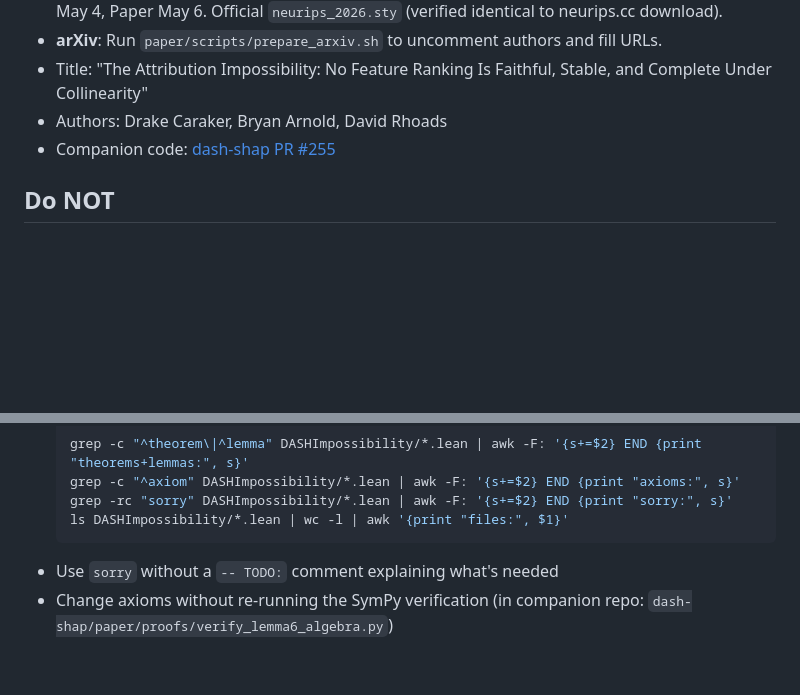
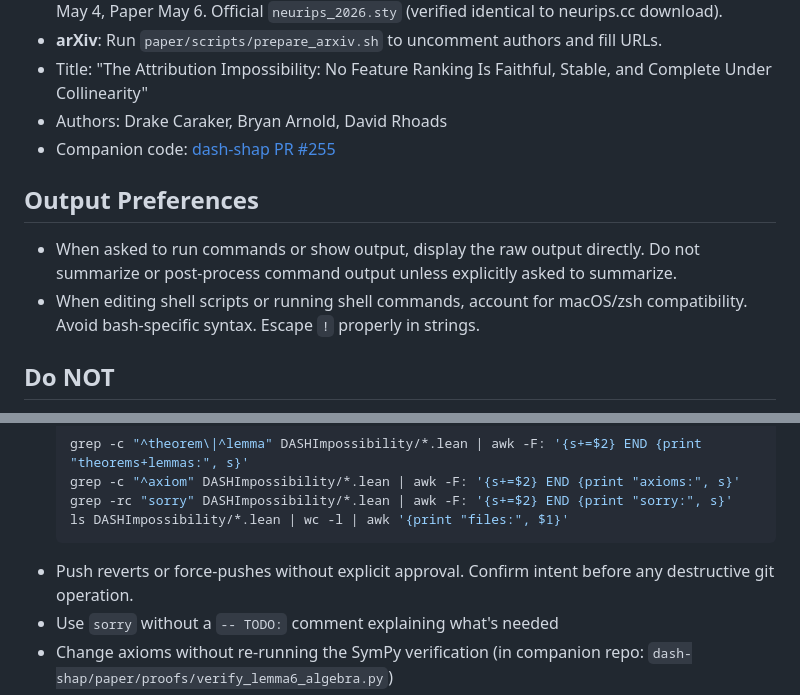
Before and after one commit to DrakeCaraker/dash-impossibility-lean, a Markdown page: CLAUDE.md, 2 parts joined by grey strips. GitHub-like rendering; blank space fills up the shorter version.

Commit message:
chore: add output preferences + shell compat + git safety to CLAUDE.md
From /insights recommendations:
- Raw output by default (don't summarize unless asked)
- macOS/zsh compatibility for shell commands
- Never push reverts/force-pushes without explicit approval

Skipped: SageMaker guardian (wrong repo — experiments are in dash-shap)

Co-Authored-By: Claude Opus 4.6 (1M context) <noreply@anthropic.com>

````diff
--- a/CLAUDE.md
+++ b/CLAUDE.md
@@ -138,6 +138,11 @@ make setup         # full setup for new contributors
 - Authors: Drake Caraker, Bryan Arnold, David Rhoads
 - Companion code: [dash-shap PR #255](https://github.com/DrakeCaraker/dash-shap/pull/255)
 
+## Output Preferences
+
+- When asked to run commands or show output, display the raw output directly. Do not summarize or post-process command output unless explicitly asked to summarize.
+- When editing shell scripts or running shell commands, account for macOS/zsh compatibility. Avoid bash-specific syntax. Escape `!` properly in strings.
+
 ## Do NOT
 
 - Summarize, filter, or curate lists of findings. Present ALL items in prioritized order. For audits, assessments, and analysis tasks, default to thorough and detailed. Only go brief when the user explicitly asks for a summary.
@@ -149,6 +154,7 @@ make setup         # full setup for new contributors
   grep -rc "sorry" DASHImpossibility/*.lean | awk -F: '{s+=$2} END {print "sorry:", s}'
   ls DASHImpossibility/*.lean | wc -l | awk '{print "files:", $1}'
   ```
+- Push reverts or force-pushes without explicit approval. Confirm intent before any destructive git operation.
 - Use `sorry` without a `-- TODO:` comment explaining what's needed
 - Change axioms without re-running the SymPy verification (in companion repo: `dash-shap/paper/proofs/verify_lemma6_algebra.py`)
 - Add `autoImplicit true` — all variables must be explicit
````
